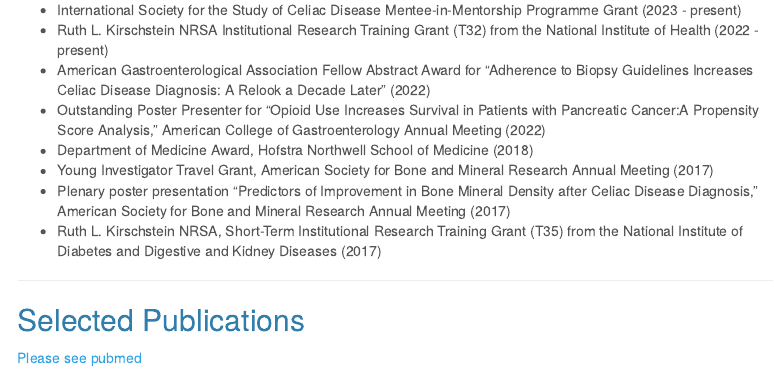
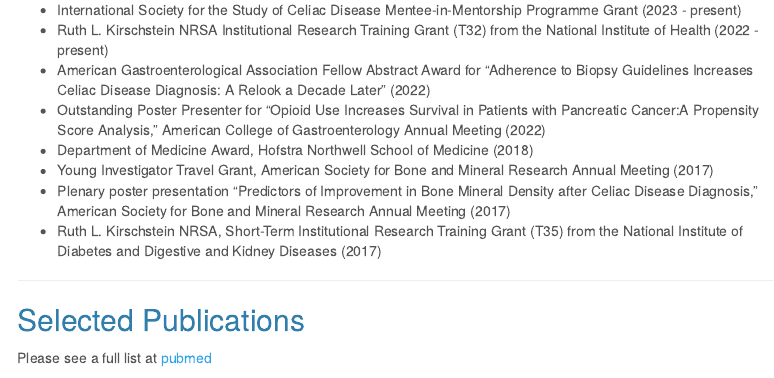
Before and after one commit to HaleyZylberberg/HaleyZylberberg.github.io, an R Markdown document (CV.Rmd): the page in a window 1100 px wide, from 1220 px down. The pictures show the output file CV.html that the author committed with the source, opened offline; library style sheets and scripts come from the installed R packages; menus at the side of the page are left out.

Commit message:
fix cv page

```diff
--- a/CV.Rmd
+++ b/CV.Rmd
@@ -82,7 +82,7 @@ Presbyterian Hospital / Columbia University Irving Medical Center, New York, NY
 
 ## Selected Publications
 
-[Please see pubmed](https://pubmed.ncbi.nlm.nih.gov/?term=zylberberg+hm&sort=date)
+Please see a full list at [pubmed](https://pubmed.ncbi.nlm.nih.gov/?term=zylberberg+hm&sort=date)
 
 1. **Zylberberg HM**, Lebwohl B, Roelstraete B, Soderling J, Stephansson O, Green PHR, Ludvigsson JF. No Increased Risk of Cardiac Birth Defects Among Offspring of Mothers with Celiac Disease: A Population and Sibling Comparison. Am J Gastroenterol. 2023 May. Online ahead of print.
 2. Rustgi SD, **Zylberberg HM**, Hur C, Shah SC. Management of Gastric Intestinal Metaplasia. Clin Gastroenterol Hepatol. 2023 Apr;S1542-3565(23)00218-5.
```
Also changed, not shown: CV.html.
